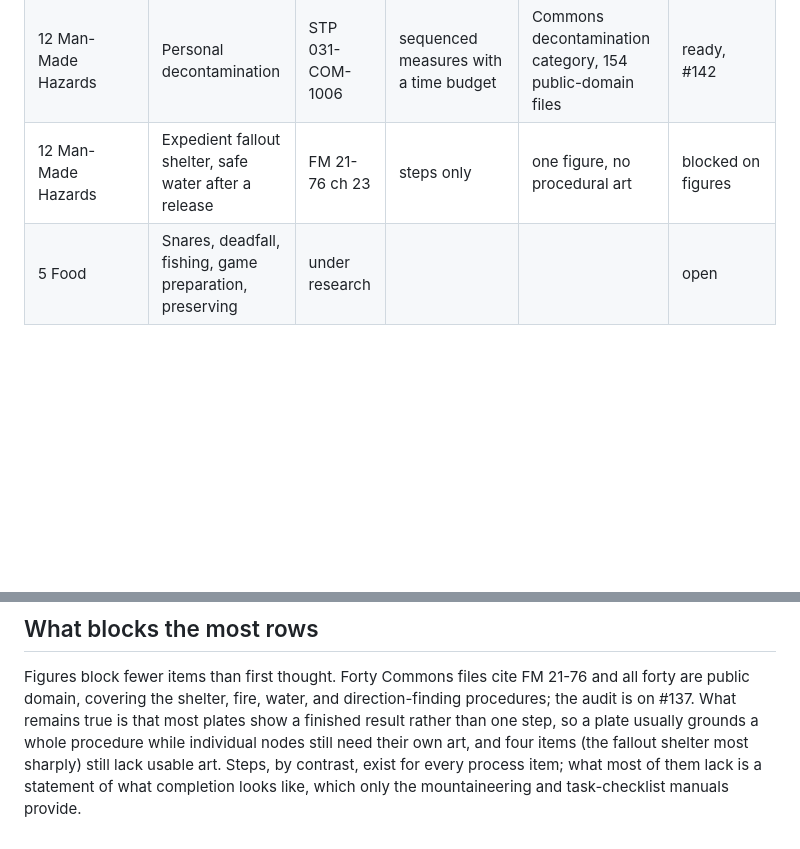
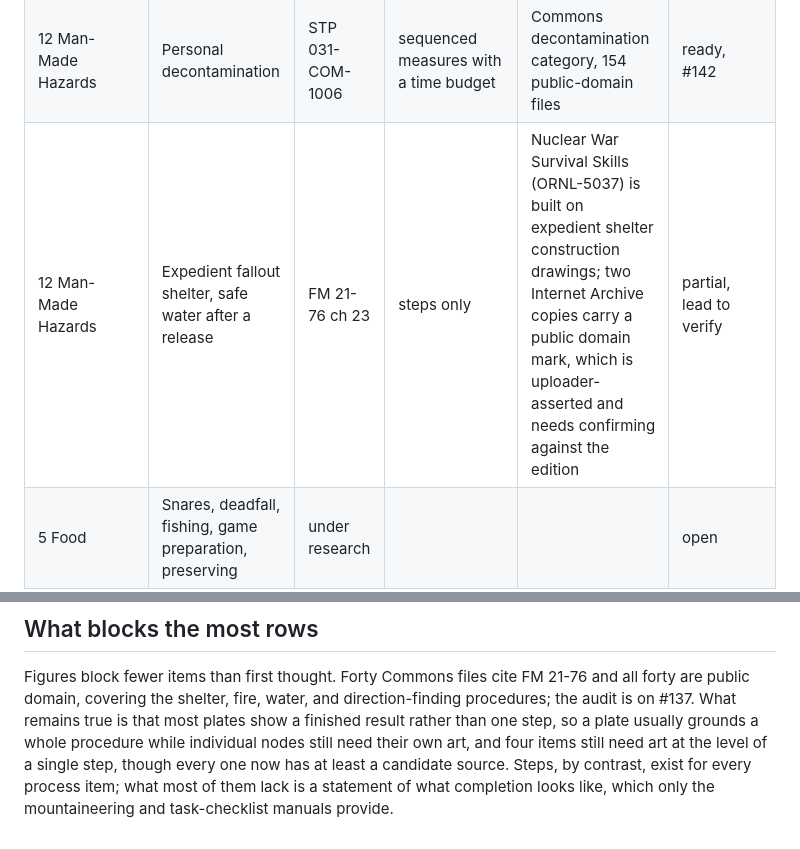
Before and after one commit to reversely/flux, a Markdown page: docs/research/coverage.md, 2 parts joined by grey strips. Rendered like a GitHub page; blank space fills up the shorter version.

Commit message:
docs: name a candidate figure source for the fallout shelter item
Every item in the index now has at least a candidate source for its
reference art.

```diff
--- a/docs/research/coverage.md
+++ b/docs/research/coverage.md
@@ -43,7 +43,7 @@ carries current guidance and names the divergence (PRD 6.5.7).
 | 11 Environments | Desert water discipline, sea raft and immersion, cold layering | FM 21-76 ch 13, 15, 16 | steps only | mixed; the current NWS wind chill chart is on Commons as public domain and replaces figure 15-1 | partial |
 | 11 Environments | Tropical, ch 14 | under research | | | open |
 | 12 Man-Made Hazards | Personal decontamination | STP 031-COM-1006 | sequenced measures with a time budget | Commons decontamination category, 154 public-domain files | ready, #142 |
-| 12 Man-Made Hazards | Expedient fallout shelter, safe water after a release | FM 21-76 ch 23 | steps only | one figure, no procedural art | blocked on figures |
+| 12 Man-Made Hazards | Expedient fallout shelter, safe water after a release | FM 21-76 ch 23 | steps only | Nuclear War Survival Skills (ORNL-5037) is built on expedient shelter construction drawings; two Internet Archive copies carry a public domain mark, which is uploader-asserted and needs confirming against the edition | partial, lead to verify |
 | 5 Food | Snares, deadfall, fishing, game preparation, preserving | under research | | | open |
 
 ## Not yet sourced
@@ -60,6 +60,6 @@ Figures block fewer items than first thought. Forty Commons files cite FM 21-76
 public domain, covering the shelter, fire, water, and direction-finding procedures; the audit is on
 #137. What remains true is that most plates show a finished result rather than one step, so a plate
 usually grounds a whole procedure while individual nodes still need their own art, and four items
-(the fallout shelter most sharply) still lack usable art. Steps, by contrast, exist for every process item; what most of them lack is a
+still need art at the level of a single step, though every one now has at least a candidate source. Steps, by contrast, exist for every process item; what most of them lack is a
 statement of what completion looks like, which only the mountaineering and task-checklist manuals
 provide.
```
